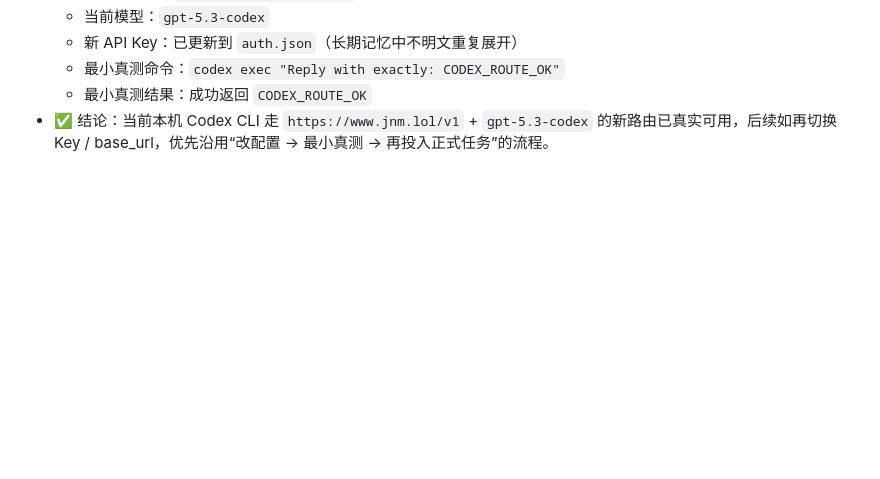
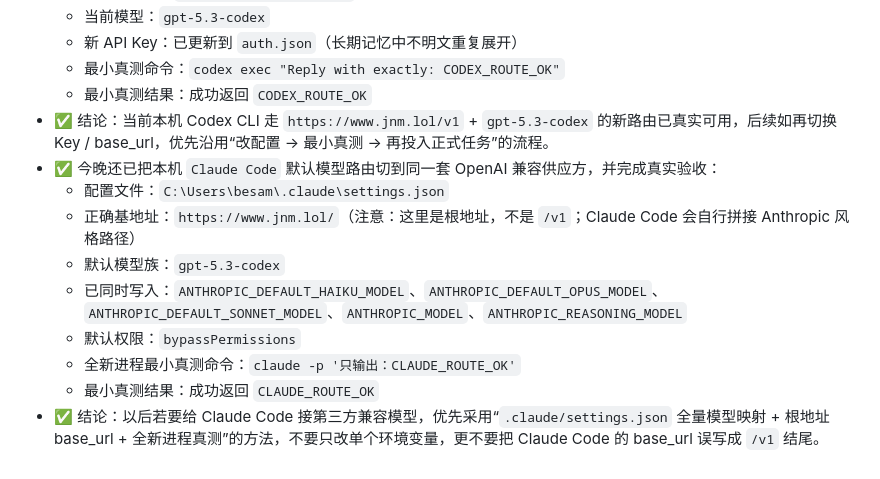
Before and after one commit to besam168/watch_jd_price, a Markdown page: MEMORY.md, the part around the change. GitHub-like rendering; blank space fills up the shorter version.

Commit message:
Document Claude Code gpt-5.3-codex route

```diff
--- a/MEMORY.md
+++ b/MEMORY.md
@@ -636,3 +636,12 @@ _Last updated: 2026年3月28日_
   - 最小真测命令：`codex exec "Reply with exactly: CODEX_ROUTE_OK"`
   - 最小真测结果：成功返回 `CODEX_ROUTE_OK`
 - ✅ 结论：当前本机 Codex CLI 走 `https://www.jnm.lol/v1` + `gpt-5.3-codex` 的新路由已真实可用，后续如再切换 Key / base_url，优先沿用“改配置 -> 最小真测 -> 再投入正式任务”的流程。
+- ✅ 今晚还已把本机 `Claude Code` 默认模型路由切到同一套 OpenAI 兼容供应方，并完成真实验收：
+  - 配置文件：`C:\Users\besam\.claude\settings.json`
+  - 正确基地址：`https://www.jnm.lol/`（注意：这里是根地址，不是 `/v1`；Claude Code 会自行拼接 Anthropic 风格路径）
+  - 默认模型族：`gpt-5.3-codex`
+  - 已同时写入：`ANTHROPIC_DEFAULT_HAIKU_MODEL`、`ANTHROPIC_DEFAULT_OPUS_MODEL`、`ANTHROPIC_DEFAULT_SONNET_MODEL`、`ANTHROPIC_MODEL`、`ANTHROPIC_REASONING_MODEL`
+  - 默认权限：`bypassPermissions`
+  - 全新进程最小真测命令：`claude -p '只输出：CLAUDE_ROUTE_OK'`
+  - 最小真测结果：成功返回 `CLAUDE_ROUTE_OK`
+- ✅ 结论：以后若要给 Claude Code 接第三方兼容模型，优先采用“`.claude/settings.json` 全量模型映射 + 根地址 base_url + 全新进程真测”的方法，不要只改单个环境变量，更不要把 Claude Code 的 base_url 误写成 `/v1` 结尾。
```
Also changed, not shown: skills/claude-code-bridge/SKILL.md (+7 -0 lines).
